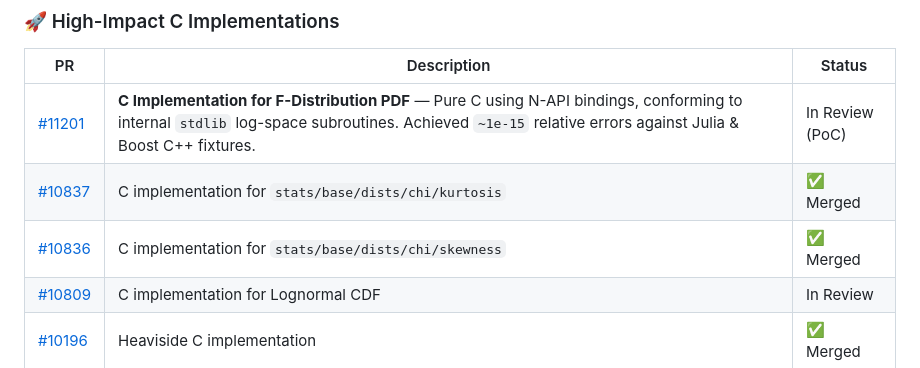
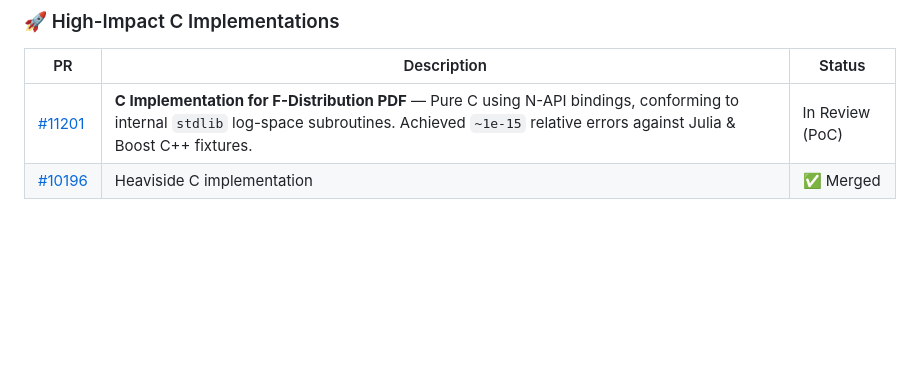
Before and after one commit to rautelaKamal/stdlib-numerical-demo, a Markdown page: README.md, the part around the change. GitHub-like rendering; blank space fills up the shorter version.

Commit message:
docs: remove incorrect PRs and fix contribution stats

```diff
--- a/README.md
+++ b/README.md
@@ -210,9 +210,6 @@ Created as a showcase for [Google Summer of Code 2026][gsoc] with [stdlib][stdli
 | PR | Description | Status |
 |----|-------------|--------|
 | [#11201](https://github.com/stdlib-js/stdlib/pull/11201) | **C Implementation for F-Distribution PDF** — Pure C using N-API bindings, conforming to internal `stdlib` log-space subroutines. Achieved `~1e-15` relative errors against Julia & Boost C++ fixtures. | In Review (PoC) |
-| [#10837](https://github.com/stdlib-js/stdlib/pull/10837) | C implementation for `stats/base/dists/chi/kurtosis` | ✅ Merged |
-| [#10836](https://github.com/stdlib-js/stdlib/pull/10836) | C implementation for `stats/base/dists/chi/skewness` | ✅ Merged |
-| [#10809](https://github.com/stdlib-js/stdlib/pull/10809) | C implementation for Lognormal CDF | In Review |
 | [#10196](https://github.com/stdlib-js/stdlib/pull/10196) | Heaviside C implementation | ✅ Merged |
 
 ### 🏗️ Large-Scale Refactoring & Contributions
```
